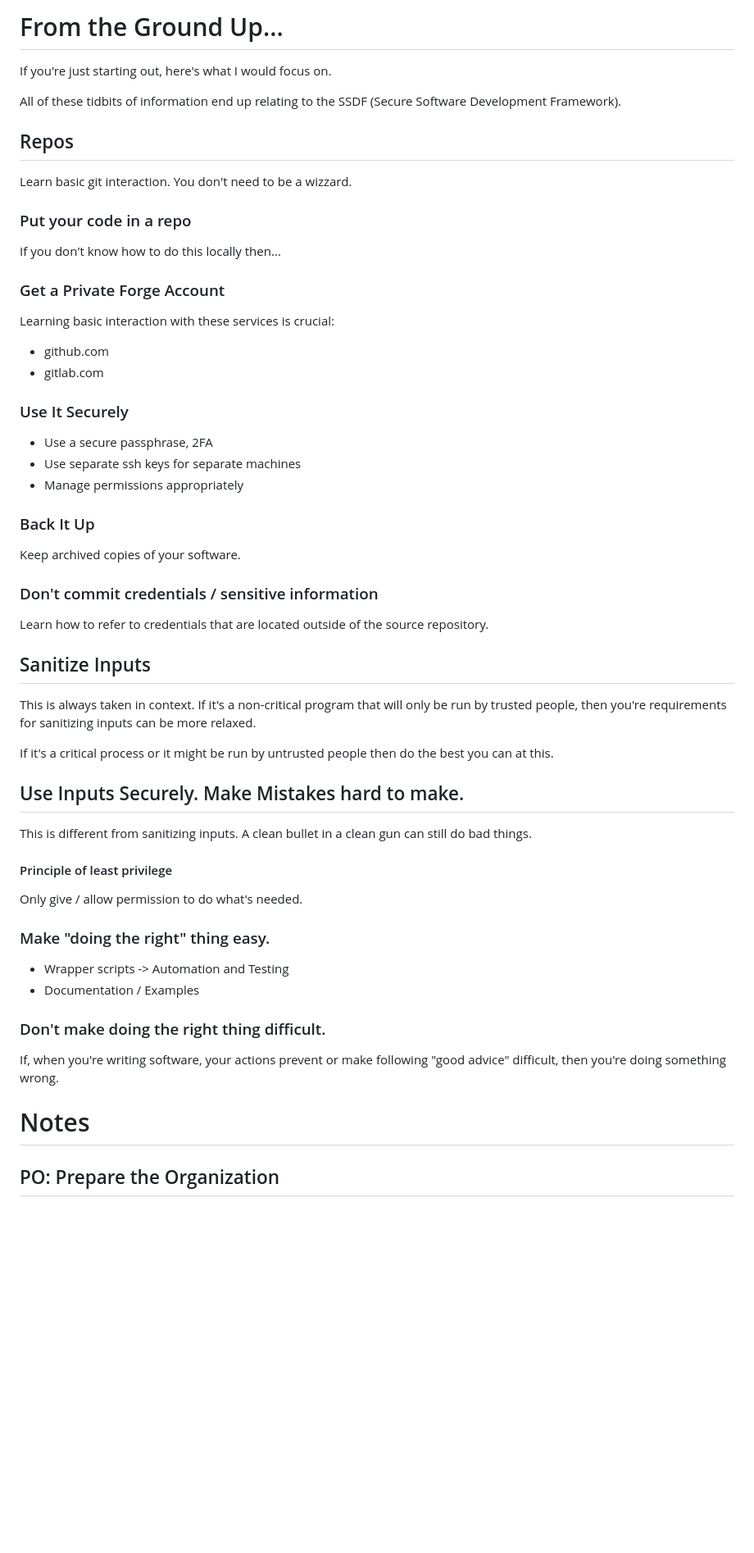
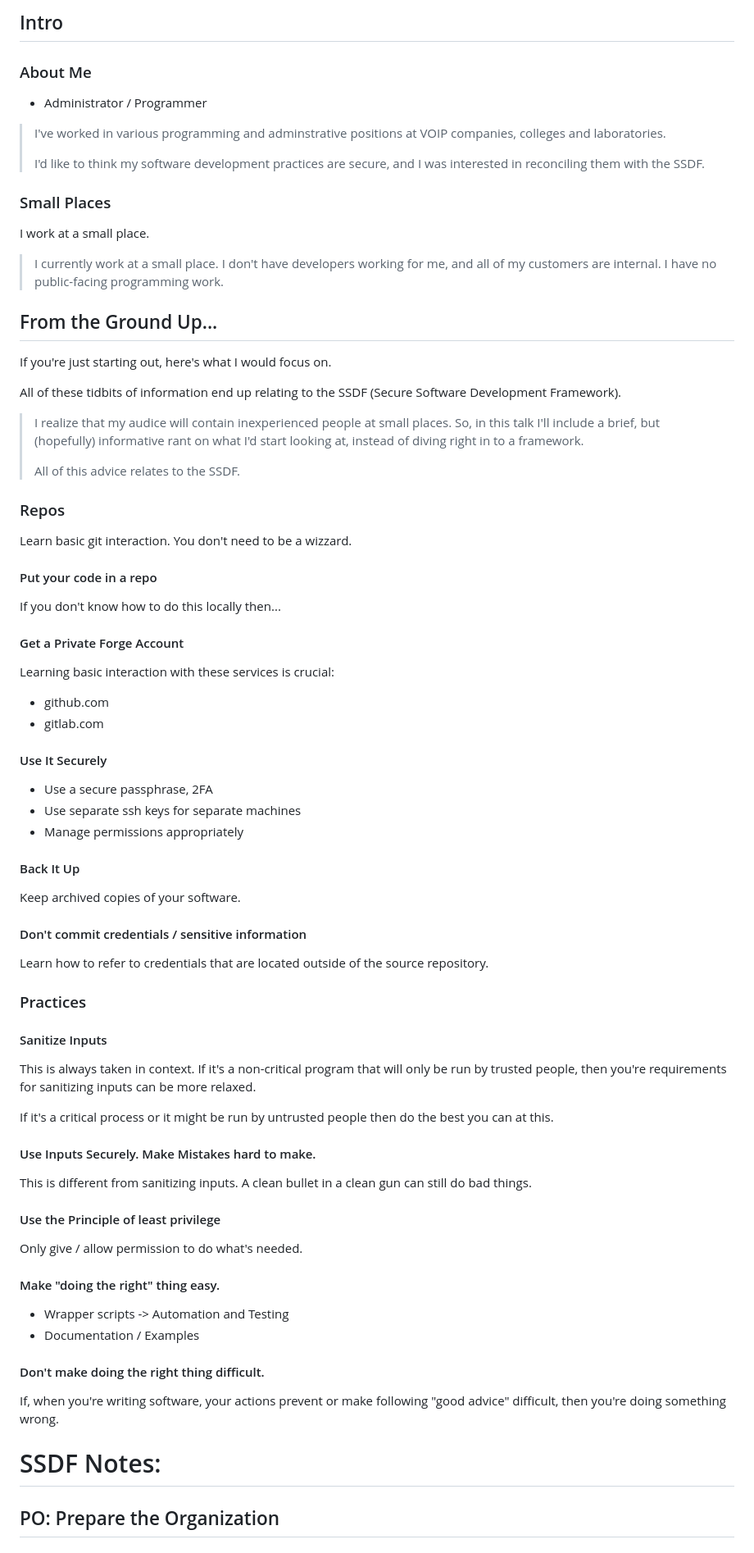
Before and after one commit to mvanwinkleias/blog_posts, a Markdown page: 2023-02-21-convert_NIST_doc_to_readable_thing/notes.md, the part around the change. Shown at 82% size. Drawn GitHub-style; blank space fills up the shorter version.

Commit message:
progress

```diff
--- a/2023-02-21-convert_NIST_doc_to_readable_thing/notes.md
+++ b/2023-02-21-convert_NIST_doc_to_readable_thing/notes.md
@@ -1,41 +1,70 @@
-# From the Ground Up...
+## Intro
+
+### About Me
+
+* Administrator / Programmer
+
+> I've worked in various programming and adminstrative positions
+> at VOIP companies, colleges and laboratories.
+>
+> I'd like to think my software development practices are secure,
+> and I was interested in reconciling them with the SSDF.
+
+### Small Places
+
+I work at a small place.
+
+> I currently work at a small place.  I don't have developers working
+> for me, and all of my customers are internal.  I have no public-facing
+> programming work.
+
+## From the Ground Up...
 
 If you're just starting out, here's what I would focus on.
 
 All of these tidbits of information end up relating to the SSDF
 (Secure Software Development Framework).
 
-## Repos
+> I realize that my audice will contain inexperienced people at small
+> places.  So, in this talk I'll include a brief, but (hopefully)
+> informative rant on what I'd start looking at, instead of diving
+> right in to a framework.
+>
+> All of this advice relates to the SSDF.
+
+### Repos
 
 Learn basic git interaction.  You don't need to be a wizzard.
 
-### Put your code in a repo
+#### Put your code in a repo
 
 If you don't know how to do this locally then...
 
-### Get a Private Forge Account
+#### Get a Private Forge Account
 
 Learning basic interaction with these services is crucial:
 
 * github.com
 * gitlab.com
 
-### Use It Securely
+#### Use It Securely
 
 * Use a secure passphrase, 2FA
 * Use separate ssh keys for separate machines
 * Manage permissions appropriately
 
-### Back It Up
+#### Back It Up
 
 Keep archived copies of your software.
 
-### Don't commit credentials / sensitive information
+#### Don't commit credentials / sensitive information
 
 Learn how to refer to credentials that are located outside
 of the source repository.
 
-## Sanitize Inputs
+### Practices
+
+#### Sanitize Inputs
 
 This is always taken in context.  If it's a non-critical program that
 will only be run by trusted people, then you're requirements for
@@ -44,26 +73,26 @@ sanitizing inputs can be more relaxed.
 If it's a critical process or it might be run by untrusted people
 then do the best you can at this.
 
-## Use Inputs Securely.  Make Mistakes hard to make.
+#### Use Inputs Securely.  Make Mistakes hard to make.
 
 This is different from sanitizing inputs.
 A clean bullet in a clean gun can still do bad things.
 
-#### Principle of least privilege
+#### Use the Principle of least privilege
 
 Only give / allow permission to do what's needed.
 
-### Make "doing the right" thing easy.
+#### Make "doing the right" thing easy.
 
 * Wrapper scripts -> Automation and Testing
 * Documentation / Examples
 
-### Don't make doing the right thing difficult.
+#### Don't make doing the right thing difficult.
 
 If, when you're writing software, your actions prevent or make following
 "good advice" difficult, then you're doing something wrong.
 
-# Notes
+# SSDF Notes:
 
 ## PO: Prepare the Organization
 
```
